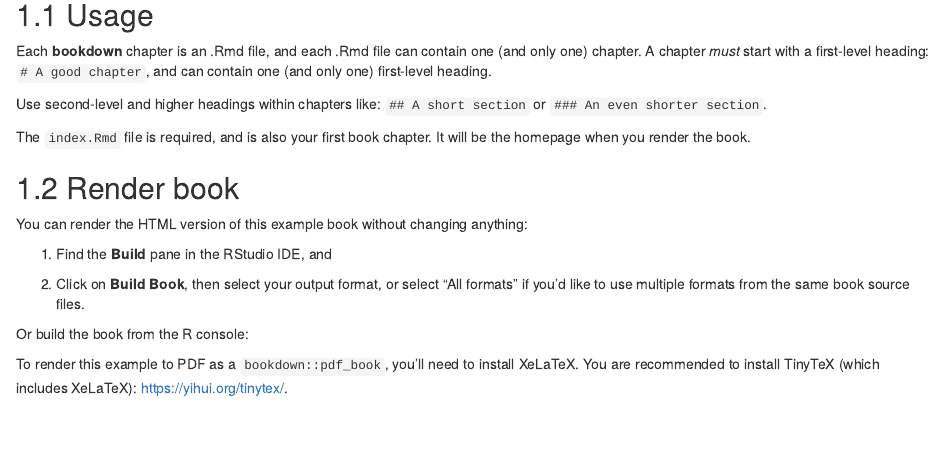
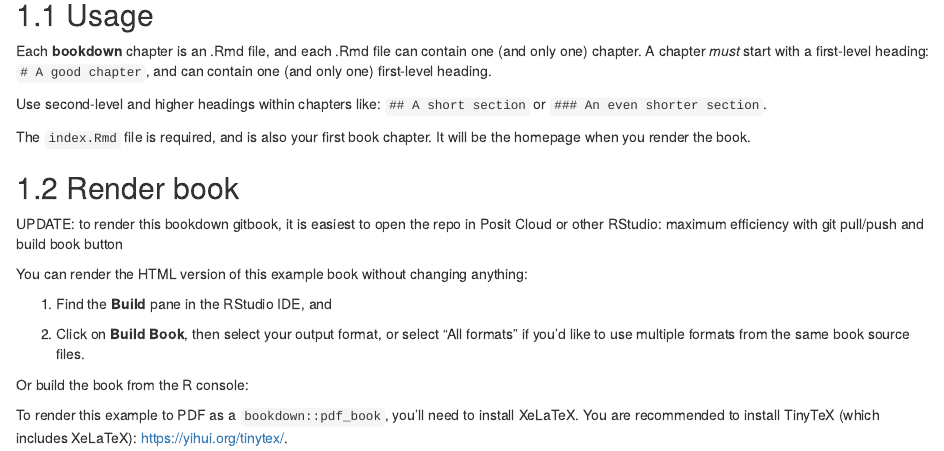
Before and after one commit to jkmcpherson/jkmcpherson.github.io, an R Markdown document (index.Rmd): the page in a window 1100 px wide, from 230 px down. Rendered offline with R 4.5, knitr and Pandoc, with nearby package versions; drawn as R Markdown's standard HTML page in place of the format the file asks for.

Commit message:
update index.RMD

```diff
--- a/index.Rmd
+++ b/index.Rmd
@@ -25,6 +25,8 @@ The `index.Rmd` file is required, and is also your first book chapter. It will b
 
 ## Render book
 
+UPDATE: to render this bookdown gitbook, it is easiest to open the repo in Posit Cloud or other RStudio: maximum efficiency with git pull/push and build book button
+
 You can render the HTML version of this example book without changing anything:
 
 1.  Find the **Build** pane in the RStudio IDE, and
```
